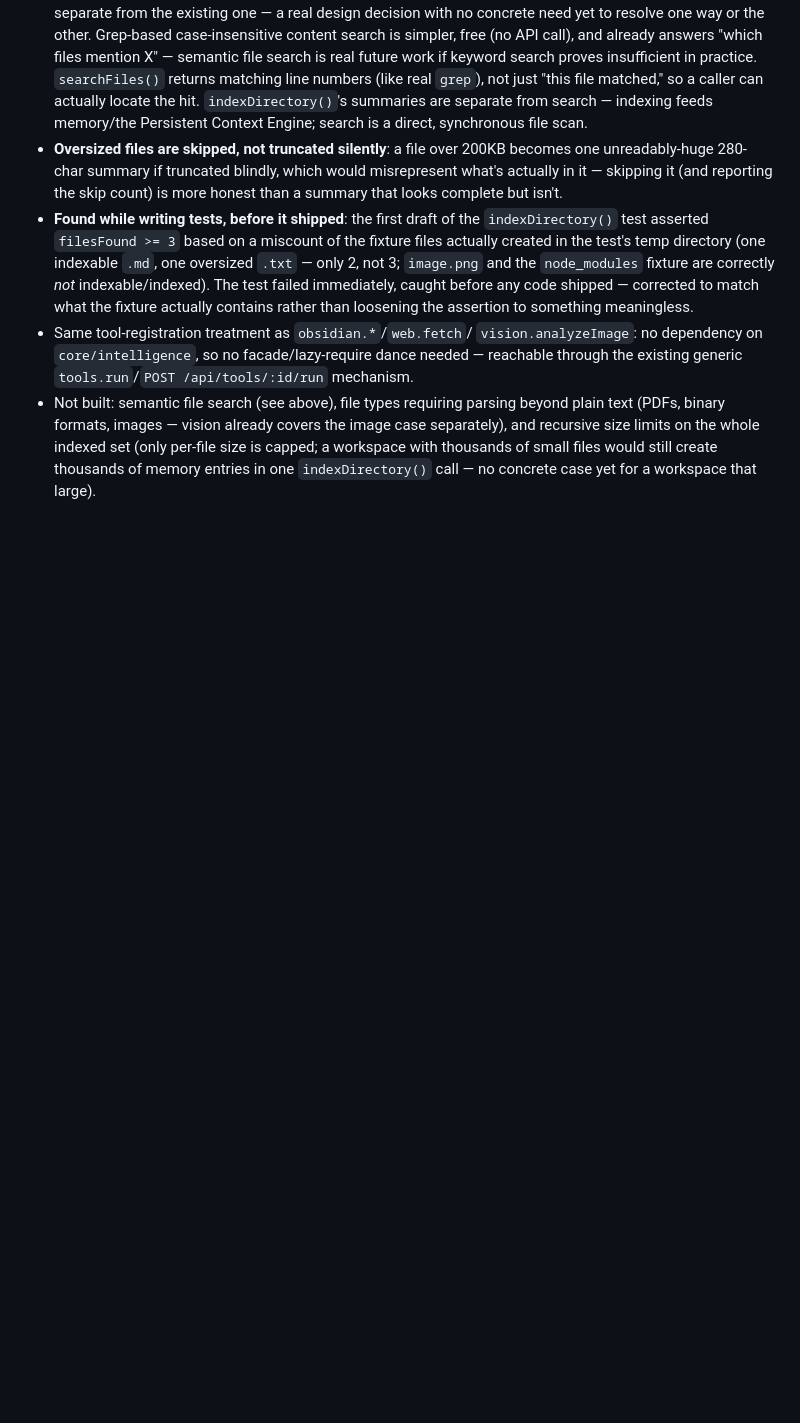
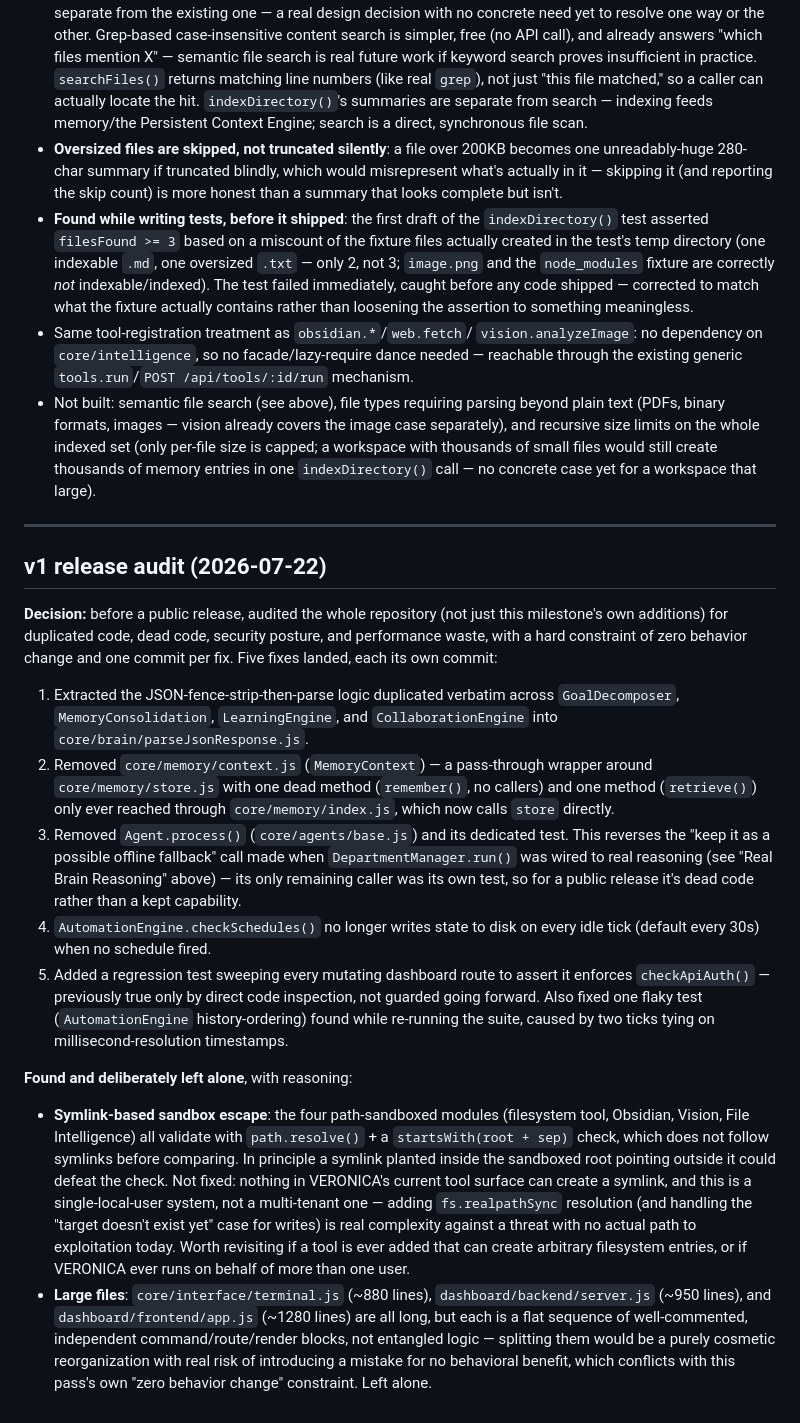
Before and after one commit to launchwithfinale2026/Veronica2, a Markdown page: docs/Architecture.md, the part around the change. Rendered like a GitHub page; blank space fills up the shorter version.

Commit message:
Document v1 release audit pass in Architecture.md
Records the five fixes from this audit pass and the two findings
deliberately left alone (theoretical symlink sandbox escape, large
but well-organized files), with reasoning for each, in the same
decision-log style as the rest of the document.

```diff
--- a/docs/Architecture.md
+++ b/docs/Architecture.md
@@ -1559,3 +1559,59 @@ not embeddings specifically. Built 2026-07-22.
   with thousands of small files would still create thousands of memory
   entries in one `indexDirectory()` call — no concrete case yet for a
   workspace that large).
+
+---
+
+## v1 release audit (2026-07-22)
+
+**Decision:** before a public release, audited the whole repository
+(not just this milestone's own additions) for duplicated code, dead
+code, security posture, and performance waste, with a hard constraint
+of zero behavior change and one commit per fix. Five fixes landed,
+each its own commit:
+
+1. Extracted the JSON-fence-strip-then-parse logic duplicated verbatim
+   across `GoalDecomposer`, `MemoryConsolidation`, `LearningEngine`,
+   and `CollaborationEngine` into `core/brain/parseJsonResponse.js`.
+2. Removed `core/memory/context.js` (`MemoryContext`) — a pass-through
+   wrapper around `core/memory/store.js` with one dead method
+   (`remember()`, no callers) and one method (`retrieve()`) only ever
+   reached through `core/memory/index.js`, which now calls `store`
+   directly.
+3. Removed `Agent.process()` (`core/agents/base.js`) and its dedicated
+   test. This reverses the "keep it as a possible offline fallback"
+   call made when `DepartmentManager.run()` was wired to real
+   reasoning (see "Real Brain Reasoning" above) — its only remaining
+   caller was its own test, so for a public release it's dead code
+   rather than a kept capability.
+4. `AutomationEngine.checkSchedules()` no longer writes state to disk
+   on every idle tick (default every 30s) when no schedule fired.
+5. Added a regression test sweeping every mutating dashboard route to
+   assert it enforces `checkApiAuth()` — previously true only by direct
+   code inspection, not guarded going forward. Also fixed one flaky
+   test (`AutomationEngine` history-ordering) found while re-running
+   the suite, caused by two ticks tying on millisecond-resolution
+   timestamps.
+
+**Found and deliberately left alone**, with reasoning:
+- **Symlink-based sandbox escape**: the four path-sandboxed modules
+  (filesystem tool, Obsidian, Vision, File Intelligence) all validate
+  with `path.resolve()` + a `startsWith(root + sep)` check, which does
+  not follow symlinks before comparing. In principle a symlink planted
+  inside the sandboxed root pointing outside it could defeat the
+  check. Not fixed: nothing in VERONICA's current tool surface can
+  create a symlink, and this is a single-local-user system, not a
+  multi-tenant one — adding `fs.realpathSync` resolution (and handling
+  the "target doesn't exist yet" case for writes) is real complexity
+  against a threat with no actual path to exploitation today. Worth
+  revisiting if a tool is ever added that can create arbitrary
+  filesystem entries, or if VERONICA ever runs on behalf of more than
+  one user.
+- **Large files**: `core/interface/terminal.js` (~880 lines),
+  `dashboard/backend/server.js` (~950 lines), and
+  `dashboard/frontend/app.js` (~1280 lines) are all long, but each is a
+  flat sequence of well-commented, independent command/route/render
+  blocks, not entangled logic — splitting them would be a purely
+  cosmetic reorganization with real risk of introducing a mistake for
+  no behavioral benefit, which conflicts with this pass's own "zero
+  behavior change" constraint. Left alone.
```
